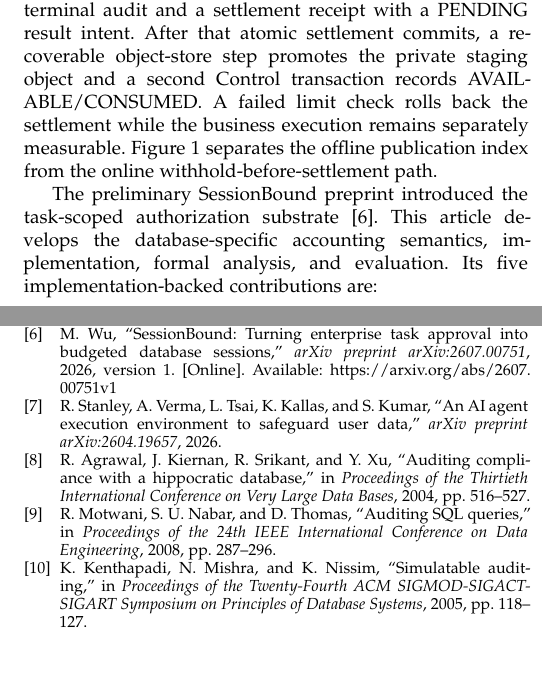
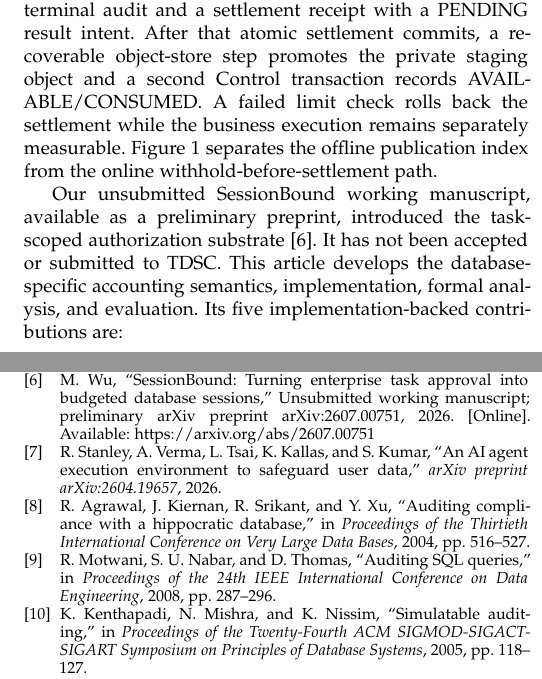
Before and after one commit to wuminmin/agent_task_gateway, a LaTeX paper (paper/tkde/main.tex, which reads paper/tkde/references.bib): two parts of the columns of pages 2 and 12 of 12, joined at a grey line, cut so that both start at the same text, the shorter picture padded with empty space. Compiled offline with pdfLaTeX.

Commit message:
M2 的前提不成立，已统一更正为：
> SessionBound 与当前 TKDE 稿属于同一作者；SessionBound 是公开在 arXiv 的未投稿工作稿，未投稿、未被 TDSC 接收，也不在评审中。

已修改：

- [主文](/home/wmm/agent-scope/task_gateway/paper/tkde/main.tex:252)：明确写出 “our unsubmitted SessionBound working manuscript”。
- [参考文献](/home/wmm/agent-scope/task_gateway/paper/tkde/references.bib:440)：由期刊式 `@article` 改为未投稿手稿 `@misc`。
- [论文说明](/home/wmm/agent-scope/task_gateway/paper/tkde/README.md:70)：明确同一作者及未投稿状态。
- [投稿策略](/home/wmm/agent-scope/task_gateway/tkde.md:144)：禁止再将其描述为已接受论文或独立外部工作。
- [项目说明](/home/wmm/agent-scope/task_gateway/README.md:177)：同步修正状态。

仍需在 TKDE 投稿时披露两稿关系和实质差异，但这是同源预印本披露，不是“已接受论文扩展稿”处理。LaTeX 编译通过，主文仍为 12 页。

```diff
--- a/paper/tkde/main.tex
+++ b/paper/tkde/main.tex
@@ -249,9 +249,11 @@ audit, receipt, and commit-before-release still execute.}
 \label{fig:architecture-settlement}
 \end{figure*}
 
-The preliminary SessionBound preprint introduced the task-scoped authorization
-substrate \cite{wu2026sessionbound}. This article develops the database-specific
-accounting semantics, implementation, formal analysis, and evaluation. Its five
+Our unsubmitted SessionBound working manuscript, available as a preliminary
+preprint, introduced the task-scoped authorization substrate
+\cite{wu2026sessionbound}. It has not been accepted or submitted to TDSC. This
+article develops the database-specific accounting semantics, implementation,
+formal analysis, and evaluation. Its five
 implementation-backed contributions are:
 
 \begin{enumerate}
--- a/paper/tkde/references.bib
+++ b/paper/tkde/references.bib
@@ -437,13 +437,12 @@
   url       = {https://proceedings.mlr.press/v267/south25a.html}
 }
 
-@article{wu2026sessionbound,
-  author  = {Minmin Wu},
-  title   = {{SessionBound}: Turning Enterprise Task Approval into Budgeted Database Sessions},
-  journal = {arXiv preprint arXiv:2607.00751},
-  year    = {2026},
-  note    = {Version 1},
-  url     = {https://arxiv.org/abs/2607.00751v1}
+@misc{wu2026sessionbound,
+  author       = {Minmin Wu},
+  title        = {{SessionBound}: Turning Enterprise Task Approval into Budgeted Database Sessions},
+  howpublished = {Unsubmitted working manuscript; preliminary arXiv preprint arXiv:2607.00751},
+  year         = {2026},
+  url          = {https://arxiv.org/abs/2607.00751}
 }
 
 @article{stanley2026gaap,
```
Also changed, not shown: tkde.md (+4 -1 lines), README.md, paper/tkde/README.md.
